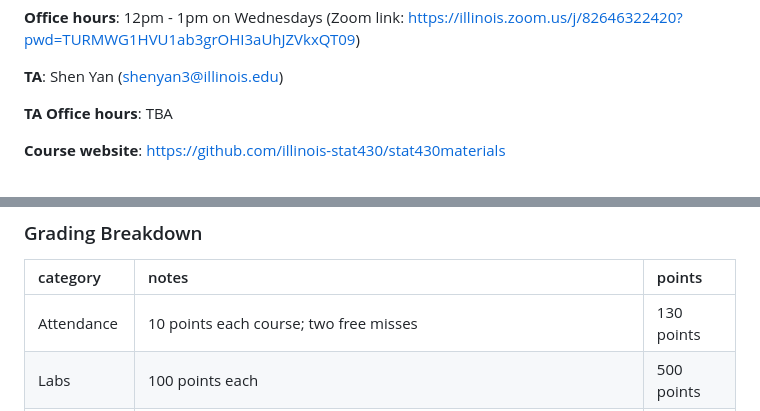
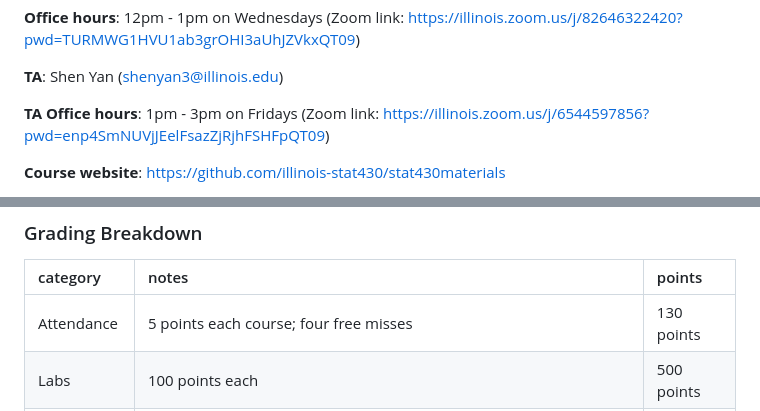
Before and after one commit to illinois-stat430/stat430materials, a Markdown page: README.md, 2 parts joined by grey strips. Rendered like a GitHub page.

Commit message:
updated Shens office hours and attendance points

```diff
--- a/README.md
+++ b/README.md
@@ -64,7 +64,7 @@ lectures/week1_data
 
 **TA**: Shen Yan (shenyan3@illinois.edu)
 
-**TA Office hours**: TBA
+**TA Office hours**: 1pm - 3pm on Fridays (Zoom link: https://illinois.zoom.us/j/6544597856?pwd=enp4SmNUVjJEelFsazZjRjhFSHFpQT09)
 
 **Course website**: https://github.com/illinois-stat430/stat430materials
 
@@ -141,7 +141,7 @@ You have many options to get help for this class:
 
 | category | notes | points
 | :-- | :---- | :---- |
-| Attendance | 10 points each course; two free misses  | 130 points
+| Attendance | 5 points each course; four free misses  | 130 points
 | Labs | 100 points each | 500 points
 | Final Project | 50 points for approved project; 70 points for presentation (recorded summary); 250 for project materials and writeup | 370 points
 | total | | 1000 points
```
